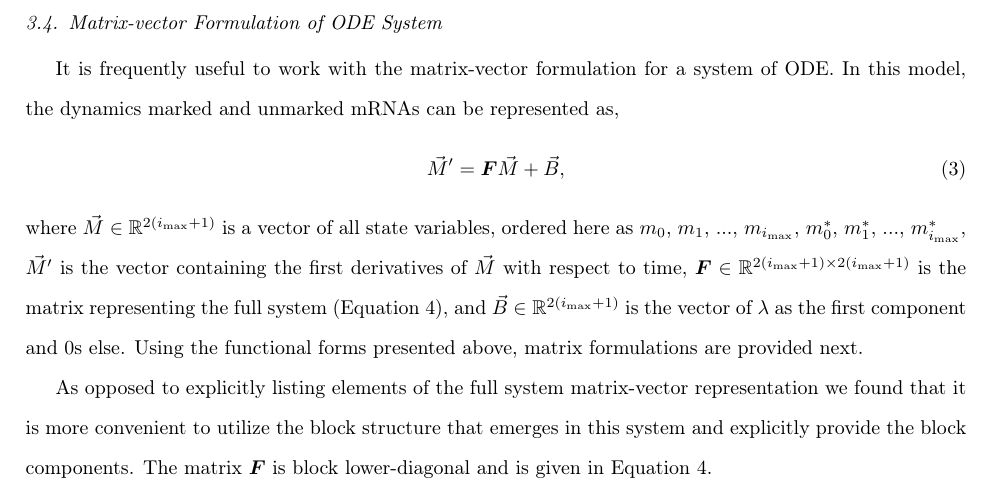
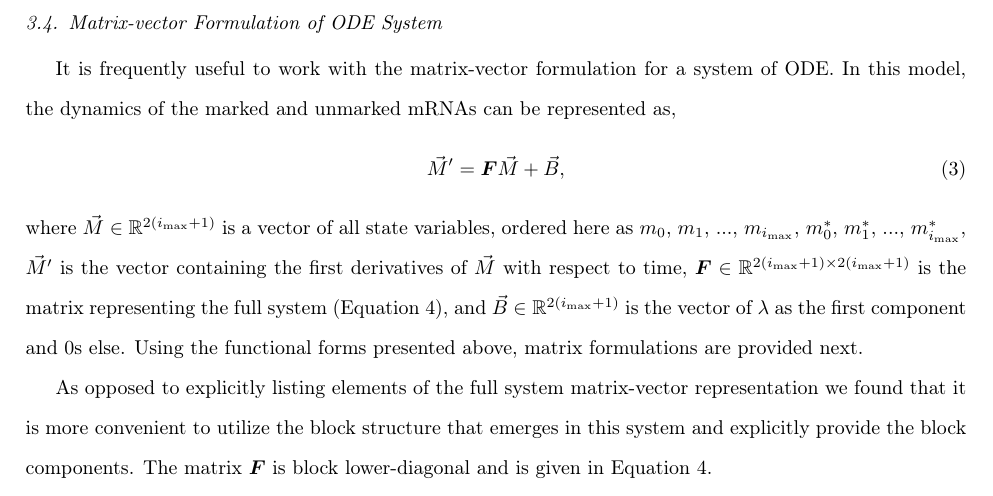
Before and after one commit to GilchristLab/polysomeModel, a LaTeX paper (mRNA_Populations.tex): part of page 10 of 20, cut so that both start at the same text. Compiled offline with pdfLaTeX.

Commit message:
updates to mRNA_Populations.tex from a year ago.

```diff
--- a/mRNA_Populations.tex
+++ b/mRNA_Populations.tex
@@ -463,7 +463,7 @@ It is also assumed that marking takes place equally among the ribosomal classes
 %These equations are redundant. %%% NOT ADDRESSED AS OF 8/7
 \subsection{Matrix-vector Formulation of ODE System}
 It is frequently useful to work with the matrix-vector formulation for a system of ODE.
-In this model, the dynamics marked and unmarked mRNAs can be represented as,
+In this model, the dynamics of the marked and unmarked mRNAs can be represented as,
 \begin{equation}\label{eq:matrix_full}\vec{M}'=\boldsymbol{F}\vec{M}+\vec{B},
 \end{equation}
 where $\vec{M}\in\mathbb{R}^{2(\imax+1)}$ is a vector of all state variables, ordered here as $m_0$, $m_1$, ..., $m_{\imax}$, $m^*_0$, $m^*_1$, ..., $m^*_{\imax}$, $\vec{M}'$ is the vector containing the first derivatives of $\vec{M}$ with respect to time, $\bs{F}\in\mathbb{R}^{2(\imax+1)\times 2(\imax+1)}$ is the matrix representing the full system (Equation~\ref{eq:full_matrix}), and $\vec{B}\in\mathbb{R}^{2(\imax+1)}$ is the vector of $\lambda$ as the first component and 0s else.
```
